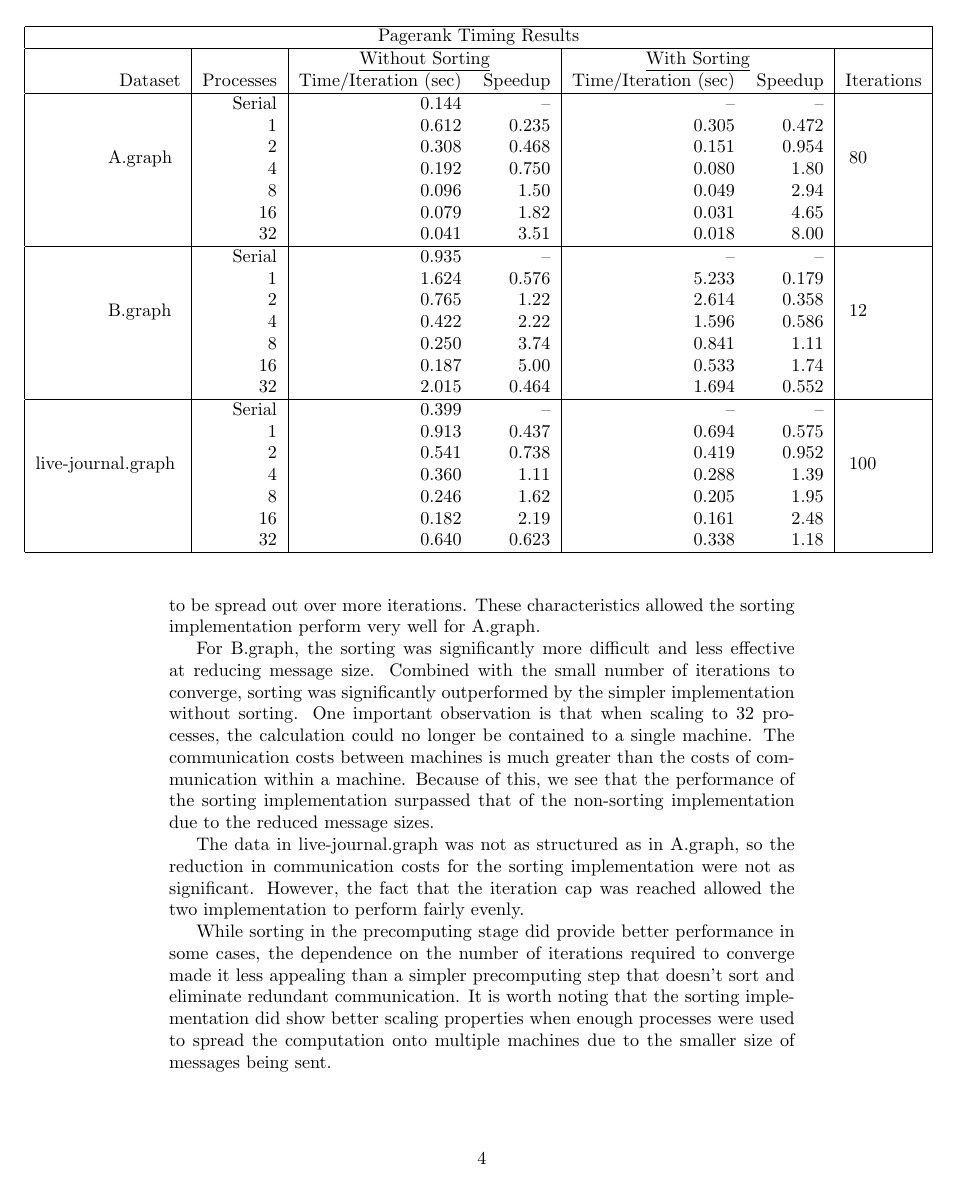
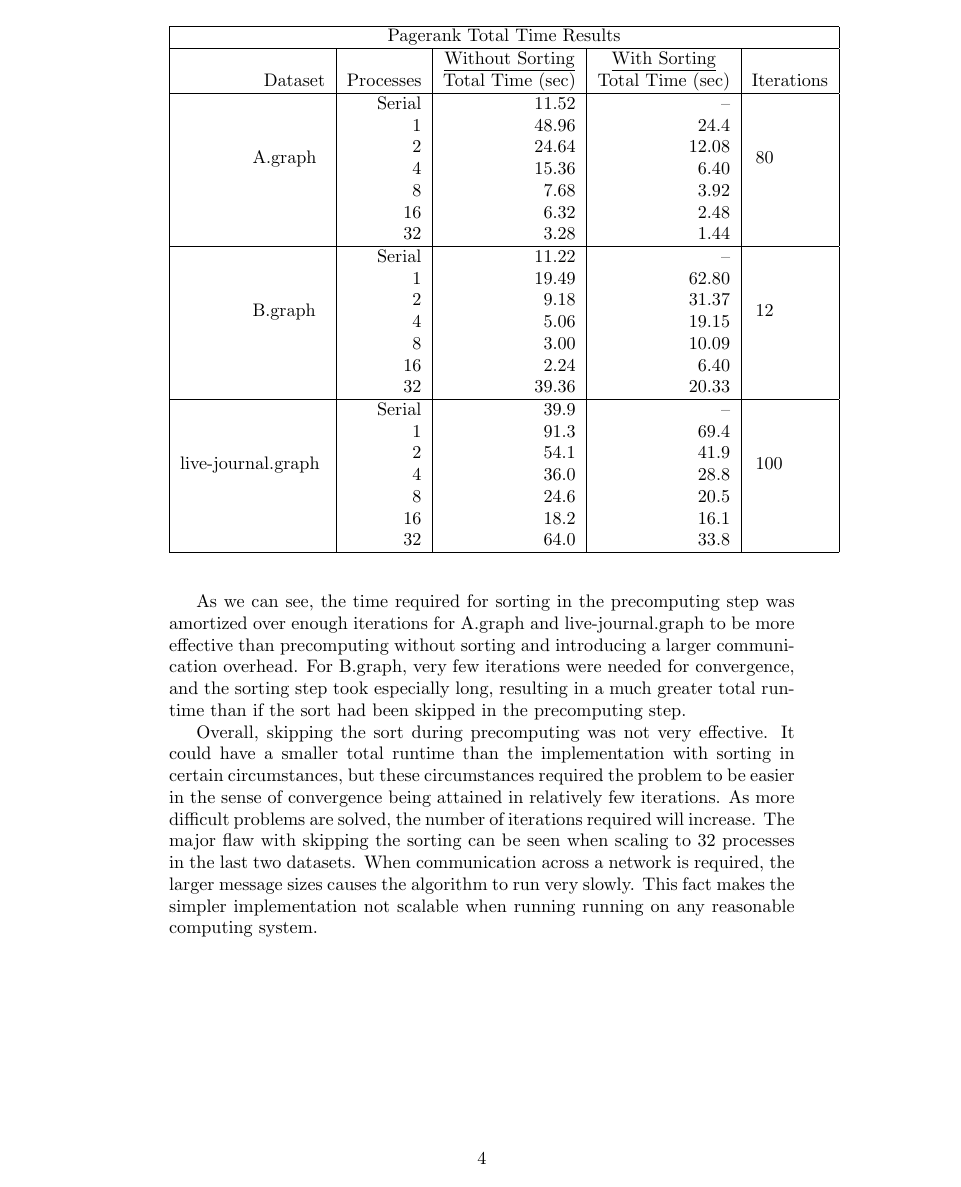
Before and after one commit to steiltre/CS5451, a LaTeX problem sheet (hw3_pagerank/report/report.tex): page 4 of 4. Compiled offline with pdfLaTeX.

Commit message:
Finished Pagerank report

```diff
--- a/hw3_pagerank/report/report.tex
+++ b/hw3_pagerank/report/report.tex
@@ -160,38 +167,36 @@ for all speedup calculations.
 \begin{figure}[h]
-  \begin{adjustwidth}{-2.8cm}{}
-  \begin{tabular}{| r | r | r r | r r | r |}
+  \begin{tabular}{| r | r | r | r | r |}
     \hline
-    \multicolumn{7}{|c|}{Pagerank Timing Results} \\
+    \multicolumn{5}{|c|}{Pagerank Total Time Results} \\
     \hline
-    & & \multicolumn{2}{|c|}{\underline{Without Sorting}} & \multicolumn{2}{|c|}{\underline{With Sorting}} & \\
-    Dataset & Processes & \multicolumn{1}{|r}{Time/Iteration (sec)} & \multicolumn{1}{r|}{Speedup} & \multicolumn{1}{|r}{Time/Iteration (sec)} &
-    \multicolumn{1}{r|}{Speedup} & Iterations\\
+    & & \multicolumn{1}{|c|}{\underline{Without Sorting}} & \multicolumn{1}{|c|}{\underline{With Sorting}} & \\
+    Dataset & Processes & \multicolumn{1}{|r|}{Total Time (sec)} & \multicolumn{1}{|r|}{Total Time (sec)}
+    & Iterations\\
     \hline
-    \multirow{6}{4em}{A.graph} & Serial & 0.144 & -- & -- & -- & \multirow{6}{4em}{80} \\
-    & 1 & 0.612 & 0.235 & 0.305 & 0.472 & \\
-    & 2 & 0.308 & 0.468 & 0.151 & 0.954 & \\
-    & 4 & 0.192 & 0.750 & 0.080 & 1.80 & \\
-    & 8 & 0.096 & 1.50 & 0.049 & 2.94 & \\
-    & 16 & 0.079 & 1.82 &0.031 & 4.65 & \\
-    & 32 & 0.041 & 3.51 & 0.018 & 8.00 & \\
+    \multirow{6}{4em}{A.graph} & Serial & 11.52 & -- & \multirow{6}{4em}{80} \\
+    & 1 & 48.96 & 24.4 & \\
+    & 2 & 24.64 & 12.08 & \\
+    & 4 & 15.36 & 6.40 & \\
+    & 8 & 7.68 & 3.92 & \\
+    & 16 & 6.32 & 2.48 & \\
+    & 32 & 3.28 & 1.44 & \\
     \hline
-    \multirow{6}{4em}{B.graph} & Serial & 0.935 & -- & -- & -- & \multirow{6}{4em}{12}\\
-    & 1 & 1.624 & 0.576 & 5.233 & 0.179 & \\
-    & 2 & 0.765 & 1.22 & 2.614 & 0.358 & \\
-    & 4 & 0.422 & 2.22 & 1.596 & 0.586 & \\
-    & 8 & 0.250 & 3.74 & 0.841 & 1.11 & \\
-    & 16 & 0.187 & 5.00 & 0.533 & 1.74 & \\
-    & 32 & 2.015 & 0.464 & 1.694 & 0.552 & \\
+    \multirow{6}{4em}{B.graph} & Serial & 11.22 & -- & \multirow{6}{4em}{12}\\
+    & 1 & 19.49 & 62.80 & \\
+    & 2 & 9.18 & 31.37 & \\
+    & 4 & 5.06 & 19.15 & \\
+    & 8 & 3.00 & 10.09 & \\
+    & 16 & 2.24 & 6.40 & \\
+    & 32 & 39.36 & 20.33 & \\
     \hline
-    \multirow{6}{8em}{live-journal.graph} & Serial & 0.399 & -- & -- & -- & \multirow{6}{4em}{100} \\
-    & 1 & 0.913 & 0.437 & 0.694 & 0.575 & \\
-    & 2 & 0.541 & 0.738 & 0.419 & 0.952 & \\
-    & 4 & 0.360 & 1.11 & 0.288 & 1.39 & \\
-    & 8 & 0.246 & 1.62 & 0.205 & 1.95 & \\
-    & 16 & 0.182 & 2.19 & 0.161 & 2.48 & \\
-    & 32 & 0.640 & 0.623 & 0.338 & 1.18 & \\
+    \multirow{6}{8em}{live-journal.graph} & Serial & 39.9 & -- & \multirow{6}{4em}{100} \\
+    & 1 & 91.3 & 69.4 & \\
+    & 2 & 54.1 & 41.9 & \\
+    & 4 & 36.0 & 28.8 & \\
+    & 8 & 24.6 & 20.5 & \\
+    & 16 & 18.2 & 16.1 & \\
+    & 32 & 64.0 & 33.8 & \\
     \hline
   \end{tabular}
-  \end{adjustwidth}
 \end{figure}
 
@@ -201,18 +203,13 @@ to send values to, the message size from each process was greatly reduced. This
-the expensive sort to be spread out over more iterations. These characteristics allowed the sorting implementation perform very well for A.graph.
+As we can see, the time required for sorting in the precomputing step was amortized over enough iterations for A.graph and live-journal.graph to be
+more effective than precomputing without sorting and introducing a larger communication overhead. For B.graph, very few iterations were needed for
+convergence, and the sorting step took especially long, resulting in a much greater total runtime than if the sort had been skipped in the
+precomputing step.
 
-For B.graph, the sorting was significantly more difficult and less effective at reducing message size. Combined with the small number of iterations to
-converge, sorting was significantly outperformed by the simpler implementation without sorting. One important observation is that when scaling to 32
-processes, the calculation could no longer be contained to a single machine. The communication costs between machines is much greater than the costs
-of communication within a machine. Because of this, we see that the performance of the sorting implementation surpassed that of the non-sorting
-implementation due to the reduced message sizes.
-
-The data in live-journal.graph was not as structured as in A.graph, so the reduction in communication costs for the sorting implementation were not as
-significant. However, the fact that the iteration cap was reached allowed the two implementation to perform fairly evenly.
-
-While sorting in the precomputing stage did provide better performance in some cases, the dependence on the number of iterations required to converge
-made it less appealing than a simpler precomputing step that doesn't sort and eliminate redundant communication. It is worth noting that the sorting
-implementation did show better scaling properties when enough processes were used to spread the computation onto multiple machines due to the smaller
-size of messages being sent.
+Overall, skipping the sort during precomputing was not very effective. It could have a smaller total runtime than the implementation with sorting in
+certain circumstances, but these circumstances required the problem to be easier in the sense of convergence being attained in relatively few
+iterations. As more difficult problems are solved, the number of iterations required will increase. The major flaw with skipping the sorting can be
+seen when scaling to 32 processes in the last two datasets. When communication across a network is required, the larger message sizes causes the
+algorithm to run very slowly. This fact makes the simpler implementation not scalable when running running on any reasonable computing system.
 
 \end{document}
 
```
Also changed, not shown: hw3_pagerank/report/report.tex (110 more changed lines).
